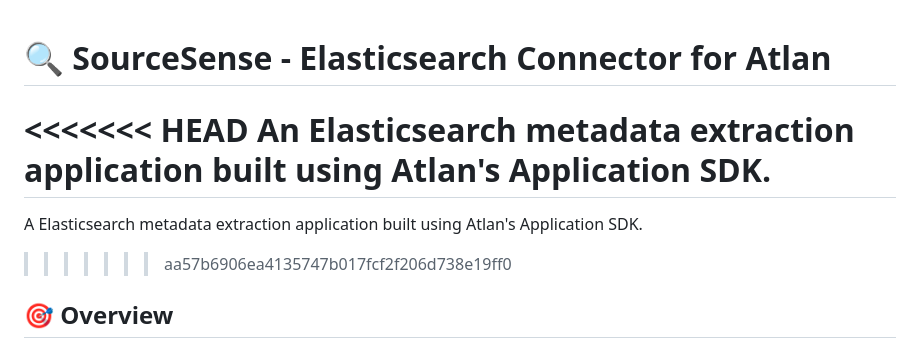
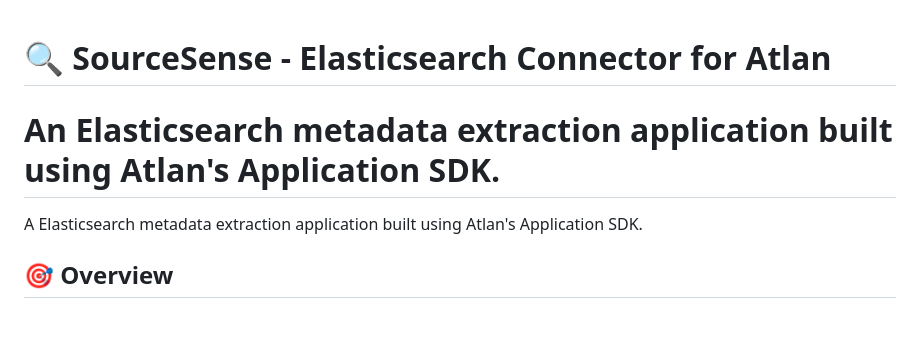
Before and after one commit to anshikasharmaa1517/Connector, a Markdown page: README.md, the part around the change. Drawn GitHub-style; blank space fills up the shorter version.

```diff
--- a/README.md
+++ b/README.md
@@ -1,11 +1,10 @@
 # 🔍 SourceSense - Elasticsearch Connector for Atlan
 
-<<<<<<< HEAD
+
 An Elasticsearch metadata extraction application built using Atlan's Application SDK.
 =======
 A Elasticsearch metadata extraction application built using Atlan's Application SDK.
 
-> > > > > > > aa57b6906ea4135747b017fcf2f206d738e19ff0
 
 ## 🎯 Overview
 
```
